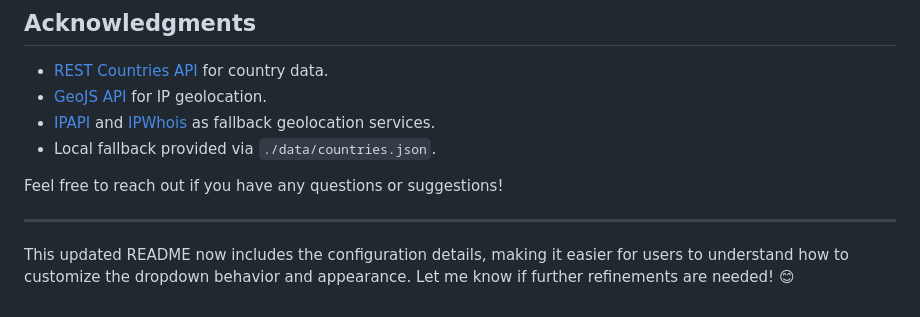
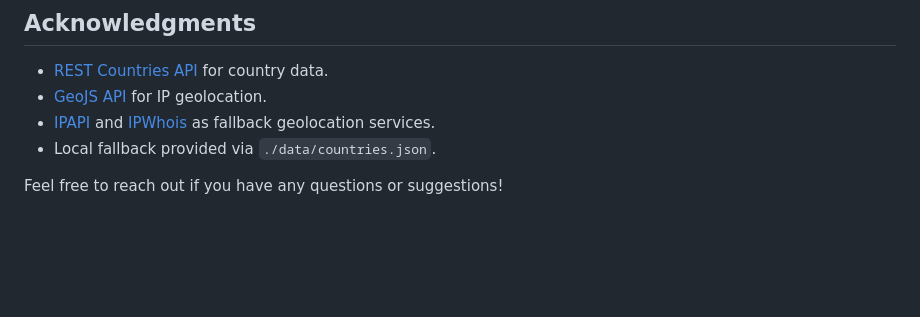
Before and after one commit to Francescoliverio/smart-phone-prefix, a Markdown page: README.md, the part around the change. Rendered like a GitHub page; blank space fills up the shorter version.

```diff
--- a/README.md
+++ b/README.md
@@ -185,7 +185,3 @@ This project is open source and available under the [MIT License](LICENSE).
 - Local fallback provided via `./data/countries.json`.
 
 Feel free to reach out if you have any questions or suggestions!
-
----
-
-This updated README now includes the configuration details, making it easier for users to understand how to customize the dropdown behavior and appearance. Let me know if further refinements are needed! 😊
```
